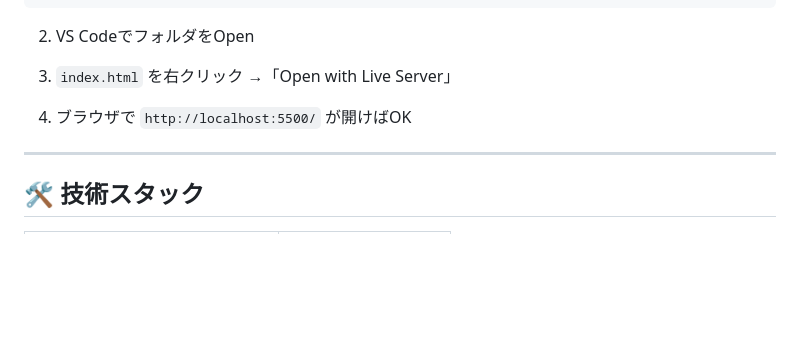
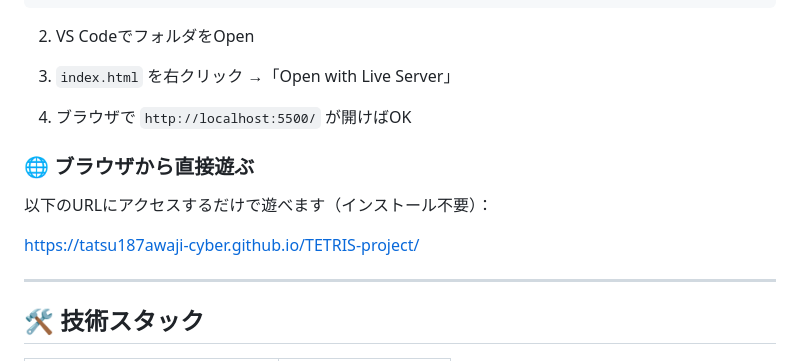
Before and after one commit to tatsu187awaji-cyber/TETRIS-project, a Markdown page: README.md, the part around the change. GitHub-like rendering; blank space fills up the shorter version.

Commit message:
READMEにブラウザプレイセクションを追加する
READMEにブラウザプレイセクションを追加する

```diff
--- a/README.md
+++ b/README.md
@@ -71,6 +71,11 @@ cd TETRIS-project
 3. `index.html` を右クリック →「Open with Live Server」
 
 4. ブラウザで `http://localhost:5500/` が開けばOK
+
+### 🌐 ブラウザから直接遊ぶ
+以下のURLにアクセスするだけで遊べます（インストール不要）：
+
+https://tatsu187awaji-cyber.github.io/TETRIS-project/
 
 ---
 
```
